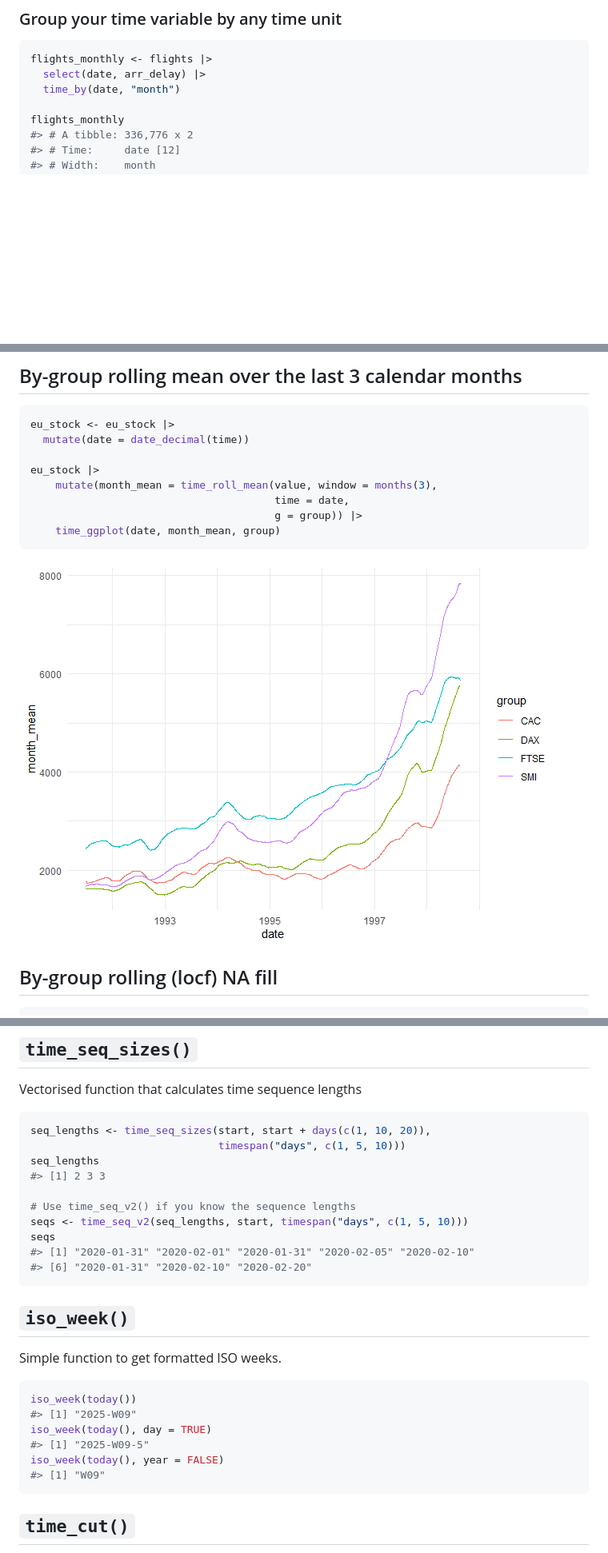
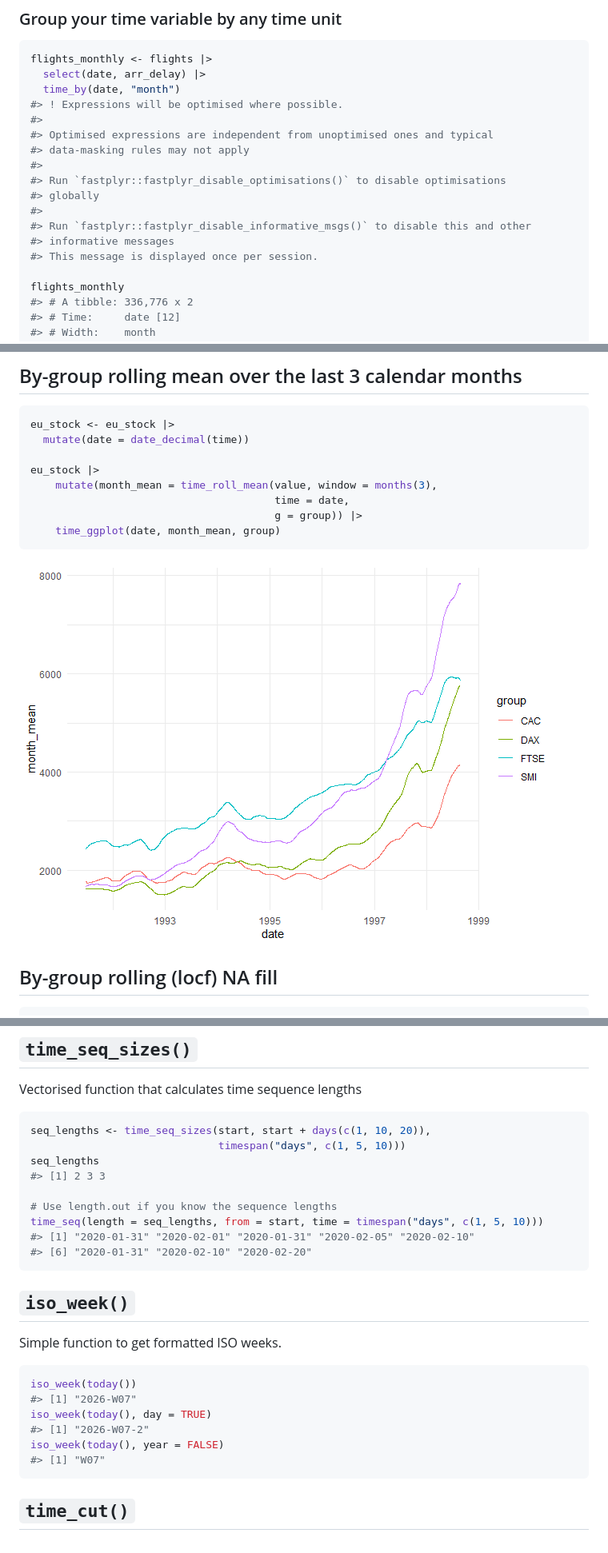
Before and after one commit to NicChr/timeplyr, a Markdown page: README.md, 3 parts joined by grey strips. Shown: that part at 80% size. Rendered like a GitHub page; pictures changed too: man/figures/README-unnamed-chunk-29-1.png; blank space fills up the shorter version.

````diff
--- a/README.md
+++ b/README.md
@@ -488,6 +486,17 @@ flights <- flights |>
 flights_monthly <- flights |>
   select(date, arr_delay) |>
   time_by(date, "month")
+#> ! Expressions will be optimised where possible.
+#>
+#> Optimised expressions are independent from unoptimised ones and typical
+#> data-masking rules may not apply
+#>
+#> Run `fastplyr::fastplyr_disable_optimisations()` to disable optimisations
+#> globally
+#>
+#> Run `fastplyr::fastplyr_disable_informative_msgs()` to disable this and other
+#> informative messages
+#> This message is displayed once per session.
 
 flights_monthly
 #> # A tibble: 336,776 x 2
@@ -868,9 +877,8 @@ seq_lengths <- time_seq_sizes(start, start + days(c(1, 10, 20)),
 seq_lengths
 #> [1] 2 3 3
 
-# Use time_seq_v2() if you know the sequence lengths
-seqs <- time_seq_v2(seq_lengths, start, timespan("days", c(1, 5, 10)))
-seqs
+# Use length.out if you know the sequence lengths
+time_seq(length = seq_lengths, from = start, time = timespan("days", c(1, 5, 10)))
 #> [1] "2020-01-31" "2020-02-01" "2020-01-31" "2020-02-05" "2020-02-10"
 #> [6] "2020-01-31" "2020-02-10" "2020-02-20"
 ```
@@ -881,11 +889,11 @@ Simple function to get formatted ISO weeks.
 
 ``` r
 iso_week(today())
-#> [1] "2025-W09"
+#> [1] "2026-W07"
 iso_week(today(), day = TRUE)
-#> [1] "2025-W09-5"
+#> [1] "2026-W07-2"
 iso_week(today(), year = FALSE)
-#> [1] "W09"
+#> [1] "W07"
 ```
 
 ## `time_cut()`
````
Also changed, not shown: other parts of README.md (+28 -30 lines), 1 other file.
